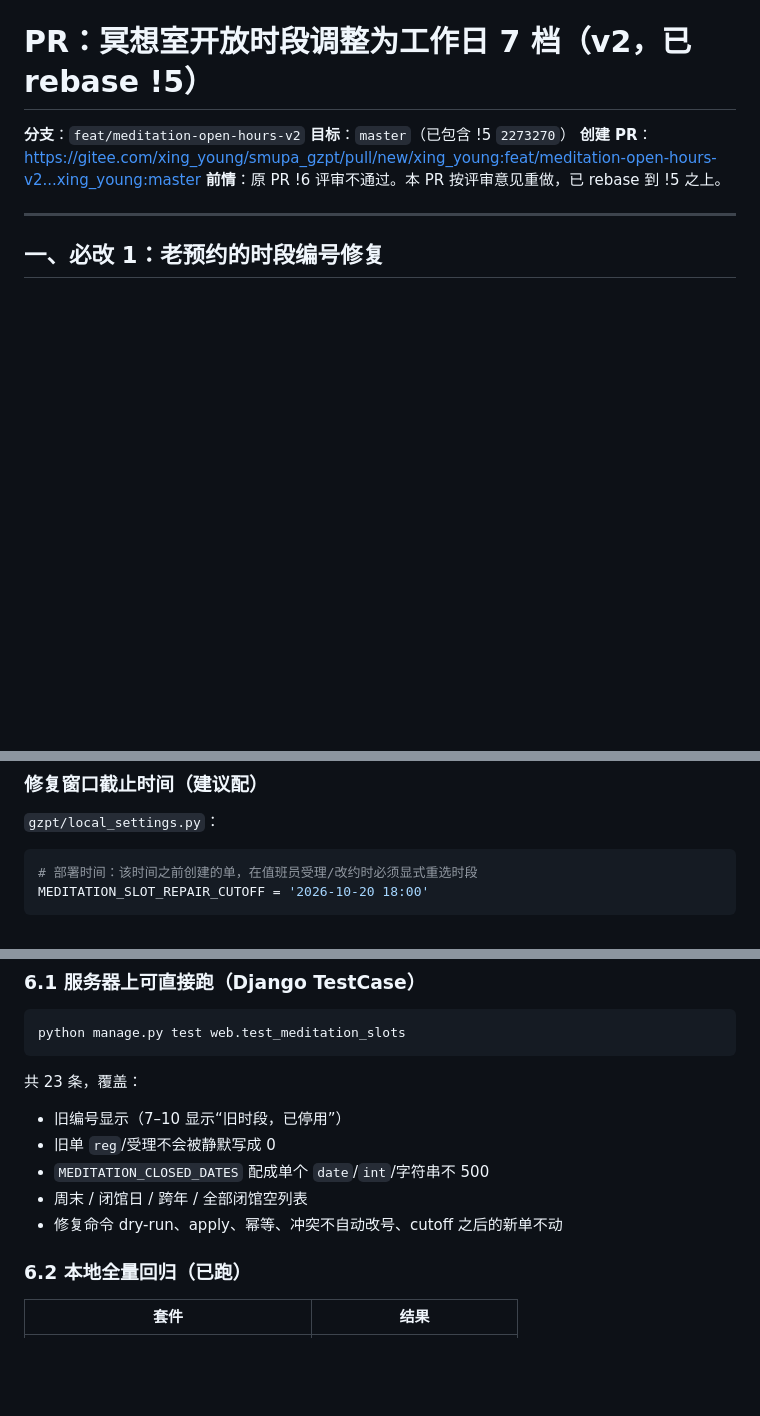
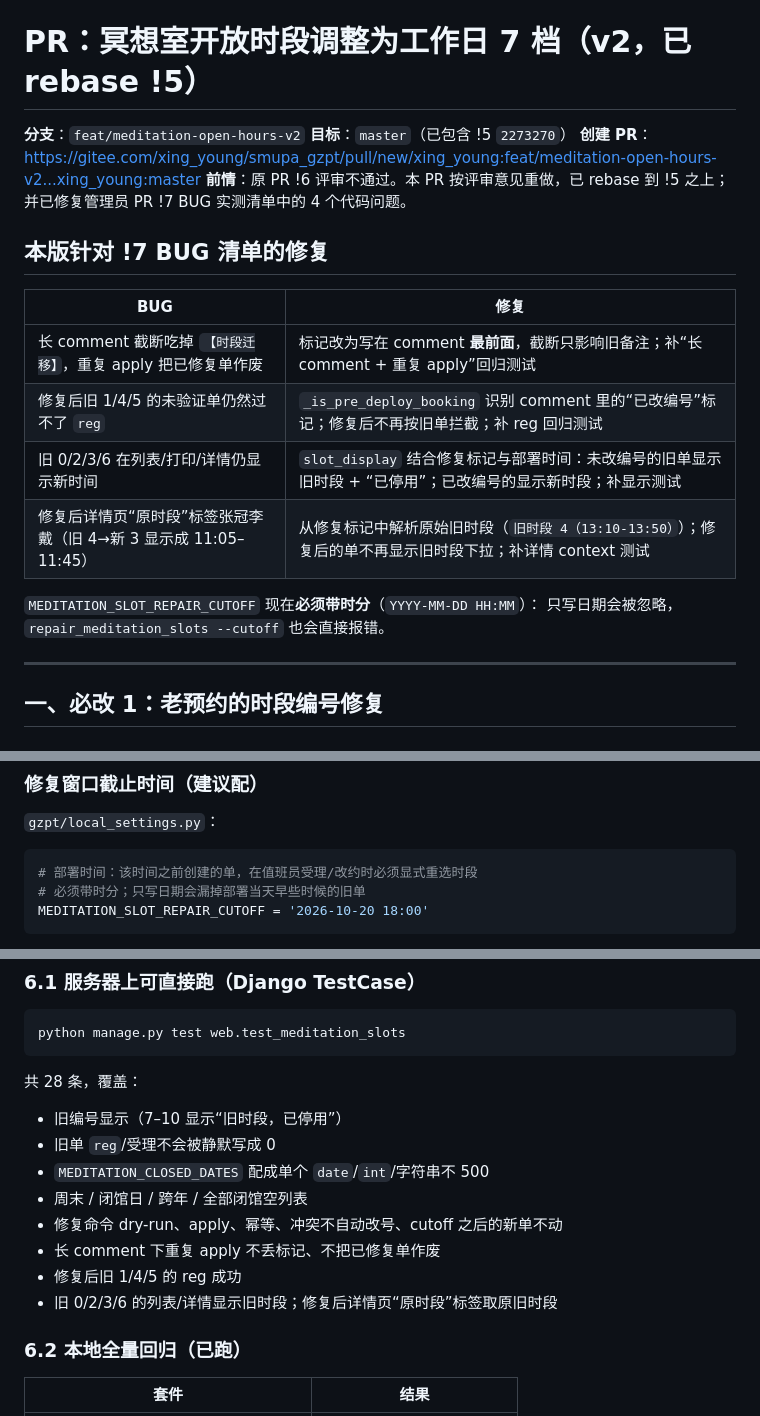
Before and after one commit to KMV5120/SMUPA-addon, a Markdown page: PR-冥想室开放时段调整.md, 3 parts joined by grey strips. Rendered like a GitHub page; blank space fills up the shorter version.

Commit message:
docs: 记录 PR !7 BUG 清单修复与 cutoff 必须带时分
Co-Authored-By: Claude Code <noreply@anthropic.com>

````diff
--- a/PR-冥想室开放时段调整.md
+++ b/PR-冥想室开放时段调整.md
@@ -3,7 +3,20 @@
 **分支**：`feat/meditation-open-hours-v2`
 **目标**：`master`（已包含 !5 `2273270`）
 **创建 PR**：<https://gitee.com/xing_young/smupa_gzpt/pull/new/xing_young:feat/meditation-open-hours-v2...xing_young:master>
-**前情**：原 PR !6 评审不通过。本 PR 按评审意见重做，已 rebase 到 !5 之上。
+**前情**：原 PR !6 评审不通过。本 PR 按评审意见重做，已 rebase 到 !5 之上；
+并已修复管理员 PR !7 BUG 实测清单中的 4 个代码问题。
+
+## 本版针对 !7 BUG 清单的修复
+
+| BUG | 修复 |
+| --- | --- |
+| 长 comment 截断吃掉 `【时段迁移】`，重复 apply 把已修复单作废 | 标记改为写在 comment **最前面**，截断只影响旧备注；补“长 comment + 重复 apply”回归测试 |
+| 修复后旧 1/4/5 的未验证单仍然过不了 `reg` | `_is_pre_deploy_booking` 识别 comment 里的“已改编号”标记；修复后不再按旧单拦截；补 reg 回归测试 |
+| 旧 0/2/3/6 在列表/打印/详情仍显示新时间 | `slot_display` 结合修复标记与部署时间：未改编号的旧单显示旧时段 + “已停用”；已改编号的显示新时段；补显示测试 |
+| 修复后详情页“原时段”标签张冠李戴（旧 4→新 3 显示成 11:05–11:45） | 从修复标记中解析原始旧时段（`旧时段 4（13:10-13:50）`）；修复后的单不再显示旧时段下拉；补详情 context 测试 |
+
+`MEDITATION_SLOT_REPAIR_CUTOFF` 现在**必须带时分**（`YYYY-MM-DD HH:MM`）：
+只写日期会被忽略，`repair_meditation_slots --cutoff` 也会直接报错。
 
 ---
 
@@ -154,6 +167,7 @@ MEDITATION_CLOSED_DATES = [
 
 ```python
 # 部署时间：该时间之前创建的单，在值班员受理/改约时必须显式重选时段
+# 必须带时分；只写日期会漏掉部署当天早些时候的旧单
 MEDITATION_SLOT_REPAIR_CUTOFF = '2026-10-20 18:00'
 ```
 
@@ -171,13 +185,16 @@ MEDITATION_SLOT_REPAIR_CUTOFF = '2026-10-20 18:00'
 python manage.py test web.test_meditation_slots
 ```
 
-共 23 条，覆盖：
+共 28 条，覆盖：
 
 - 旧编号显示（7–10 显示“旧时段，已停用”）
 - 旧单 `reg`/受理不会被静默写成 0
 - `MEDITATION_CLOSED_DATES` 配成单个 `date`/`int`/字符串不 500
 - 周末 / 闭馆日 / 跨年 / 全部闭馆空列表
 - 修复命令 dry-run、apply、幂等、冲突不自动改号、cutoff 之后的新单不动
+- 长 comment 下重复 apply 不丢标记、不把已修复单作废
+- 修复后旧 1/4/5 的 reg 成功
+- 旧 0/2/3/6 的列表/详情显示旧时段；修复后详情页“原时段”标签取原旧时段
 
 ### 6.2 本地全量回归（已跑）
 
````
Also changed, not shown: 管理员手动事项汇总.md (+2 -2 lines).
